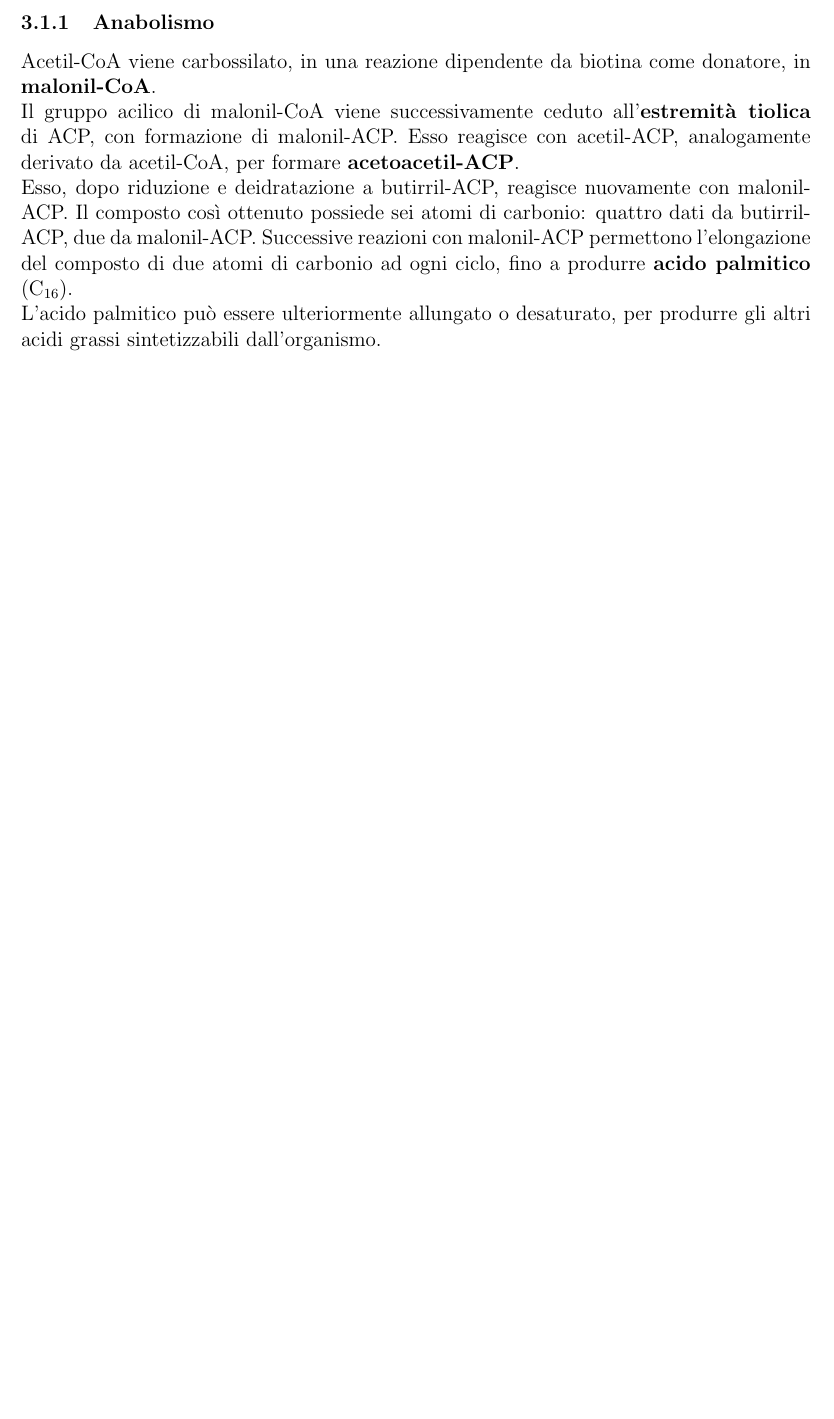
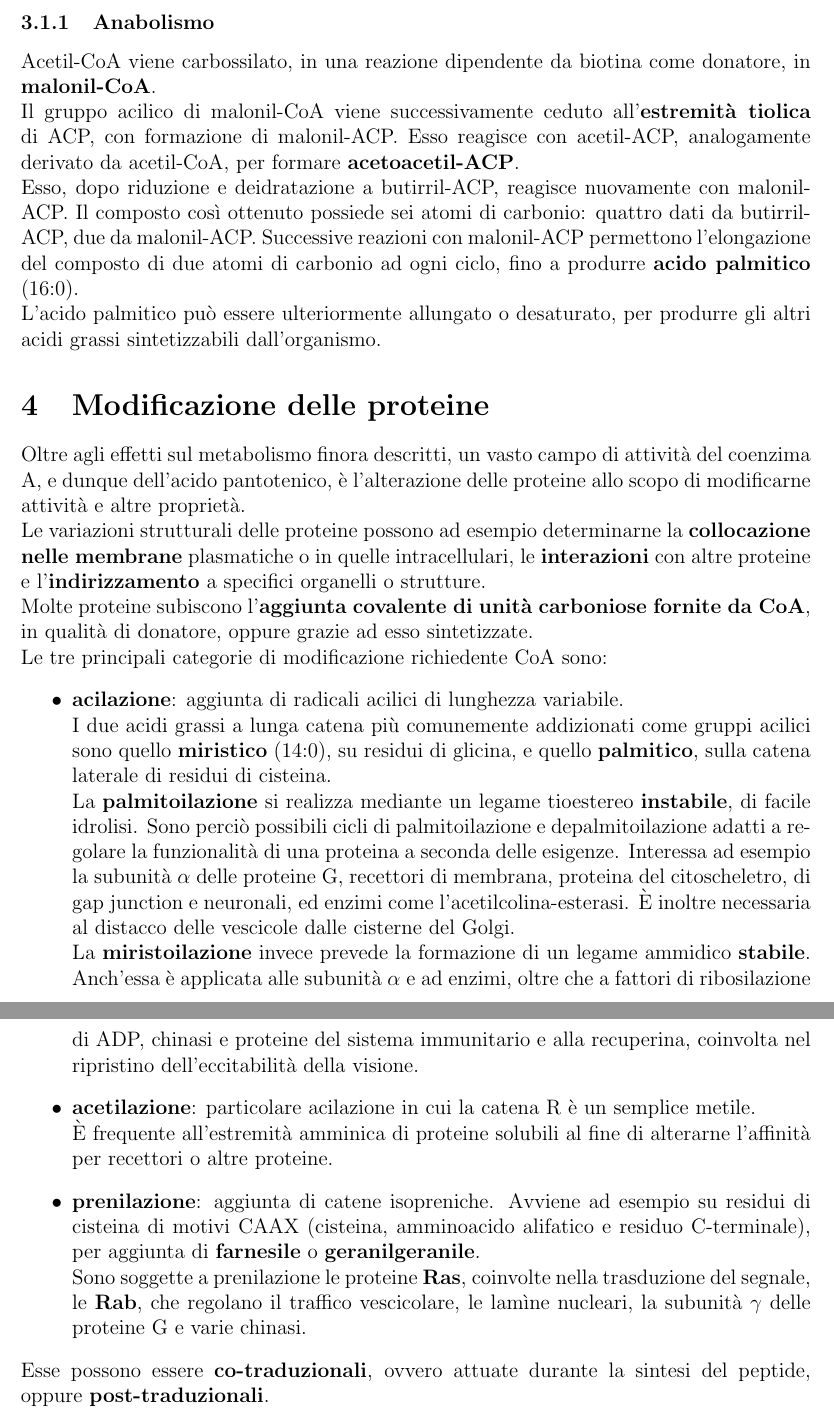
Before and after one commit to xzzz9097/Documents, a LaTeX document (Biochemistry/B5/B5-Funzioni.tex): part of page 4 of 4 before the commit and two parts of pages 4 and 5 of 5 after it, the two joined at a grey line, cut so that both start at the same text, the shorter picture padded with empty space. The pictures show the PDF file Biochemistry/B5/B5-Funzioni.pdf that the author committed with the source.

Commit message:
Modificazione di proteine CoA-dipendente

```diff
--- a/Biochemistry/B5/B5-Funzioni.tex
+++ b/Biochemistry/B5/B5-Funzioni.tex
@@ -142,7 +142,23 @@ Il complesso enzimatico della sintasi prevede due subunità identiche, ciascuna
 \subsubsection{Anabolismo}
 Acetil-CoA viene carbossilato, in una reazione dipendente da biotina come donatore, in \textbf{malonil-CoA}.\\
 Il gruppo acilico di malonil-CoA viene successivamente ceduto all'\textbf{estremità tiolica} di ACP, con formazione di malonil-ACP. Esso reagisce con acetil-ACP, analogamente derivato da acetil-CoA, per formare \textbf{acetoacetil-ACP}.\\
-Esso, dopo riduzione e deidratazione a butirril-ACP, reagisce nuovamente con malonil-ACP. Il composto così ottenuto possiede sei atomi di carbonio: quattro dati da butirril-ACP, due da malonil-ACP. Successive reazioni con malonil-ACP permettono l'elongazione del composto di due atomi di carbonio ad ogni ciclo, fino a produrre \textbf{acido palmitico} (\chemfig{C_{16}}).\\
+Esso, dopo riduzione e deidratazione a butirril-ACP, reagisce nuovamente con malonil-ACP. Il composto così ottenuto possiede sei atomi di carbonio: quattro dati da butirril-ACP, due da malonil-ACP. Successive reazioni con malonil-ACP permettono l'elongazione del composto di due atomi di carbonio ad ogni ciclo, fino a produrre \textbf{acido palmitico} (16:0).\\
 L'acido palmitico può essere ulteriormente allungato o desaturato, per produrre gli altri acidi grassi sintetizzabili dall'organismo.
 
+\section{Modificazione delle proteine}
+Oltre agli effetti sul metabolismo finora descritti, un vasto campo di attività del coenzima A, e dunque dell'acido pantotenico, è l'alterazione delle proteine allo scopo di modificarne attività e altre proprietà.\\
+Le variazioni strutturali delle proteine possono ad esempio determinarne la \textbf{collocazione nelle membrane} plasmatiche o in quelle intracellulari, le \textbf{interazioni} con altre proteine e l'\textbf{indirizzamento} a specifici organelli o strutture.\\
+Molte proteine subiscono l'\textbf{aggiunta covalente di unità carboniose fornite da CoA}, in qualità di donatore, oppure grazie ad esso sintetizzate.\\
+Le tre principali categorie di modificazione richiedente CoA sono:
+\begin{itemize}
+\item \textbf{acilazione}: aggiunta di radicali acilici di lunghezza variabile.\\ I due acidi grassi a lunga catena più comunemente addizionati come gruppi acilici sono quello \textbf{miristico} (14:0), su residui di glicina, e quello \textbf{palmitico}, sulla catena laterale di residui di cisteina.\\
+La \textbf{palmitoilazione} si realizza mediante un legame tioestereo \textbf{instabile}, di facile idrolisi. Sono perciò possibili cicli di palmitoilazione e depalmitoilazione adatti a regolare la funzionalità di una proteina a seconda delle esigenze. Interessa ad esempio la subunità $\alpha$ delle proteine G, recettori di membrana, proteina del citoscheletro, di gap junction e neuronali, ed enzimi come l'acetilcolina-esterasi. È inoltre necessaria al distacco delle vescicole dalle cisterne del Golgi.\\
+La \textbf{miristoilazione} invece prevede la formazione di un legame ammidico \textbf{stabile}. Anch'essa è applicata alle subunità $\alpha$ e ad enzimi, oltre che a fattori di ribosilazione di ADP, chinasi e proteine del sistema immunitario e alla recuperina, coinvolta nel ripristino dell'eccitabilità della visione.
+\item \textbf{acetilazione}: particolare acilazione in cui la catena R è un semplice metile.\\ È frequente all'estremità amminica di proteine solubili al fine di alterarne l'affinità per recettori o altre proteine.
+\item \textbf{prenilazione}: aggiunta di catene isopreniche.
+Avviene ad esempio su residui di cisteina di motivi CAAX (cisteina, amminoacido alifatico e residuo C-terminale), per aggiunta di \textbf{farnesile} o \textbf{geranilgeranile}.\\
+Sono soggette a prenilazione le proteine \textbf{Ras}, coinvolte nella trasduzione del segnale, le \textbf{Rab}, che regolano il traffico vescicolare, le lamìne nucleari, la subunità $\gamma$ delle proteine G e varie chinasi.
+\end{itemize}
+Esse possono essere \textbf{co-traduzionali}, ovvero attuate durante la sintesi del peptide, oppure \textbf{post-traduzionali}.
+
 \end{document}
```
Also changed, not shown: Biochemistry/B5/B5-Funzioni.pdf.
